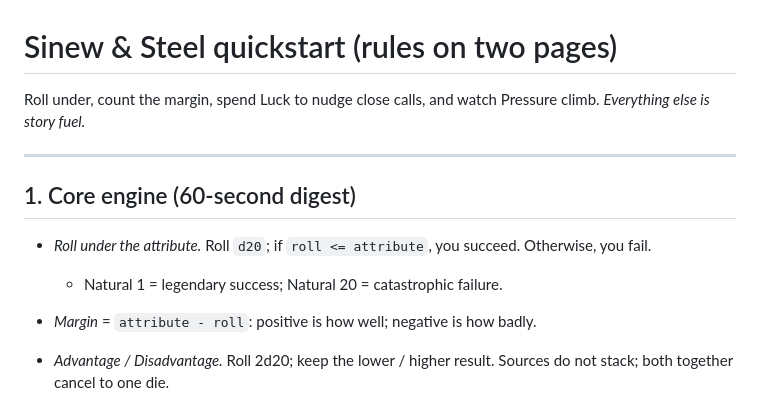
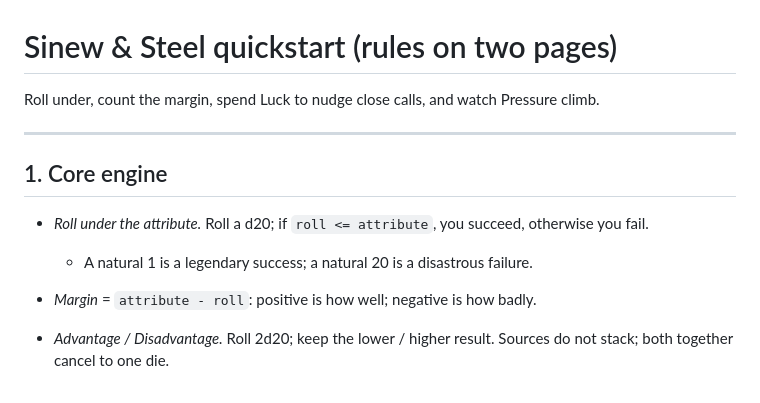
Before and after one commit to BWBrook/sinew-and-steel, a Markdown page: rules/quickstart.md, the part around one of its changes. GitHub-like rendering.

```diff
--- a/rules/quickstart.md
+++ b/rules/quickstart.md
@@ -1,14 +1,13 @@
 # Sinew & Steel quickstart (rules on two pages)
 
 Roll under, count the margin, spend Luck to nudge close calls, and watch Pressure climb.
-*Everything else is story fuel.*
 
 ---
 
-## 1. Core engine (60-second digest)
+## 1. Core engine
 
-- *Roll under the attribute.* Roll `d20`; if `roll <= attribute`, you succeed. Otherwise, you fail.
-  - Natural 1 = legendary success; Natural 20 = catastrophic failure.
+- *Roll under the attribute.* Roll a d20; if `roll <= attribute`, you succeed, otherwise you fail.
+  - A natural 1 is a legendary success; a natural 20 is a disastrous failure.
 - *Margin* = `attribute - roll`: positive is how well; negative is how badly.
 - *Advantage / Disadvantage.* Roll 2d20; keep the lower / higher result. Sources do not stack; both together cancel to one die.
 - *Opposed tests.* Both sides roll.
```
Also changed, not shown: other parts of rules/quickstart.md (+37 -32 lines), CHANGELOG.md (+1 -0 lines), rules/book/preface.md (+25 -27 lines).
